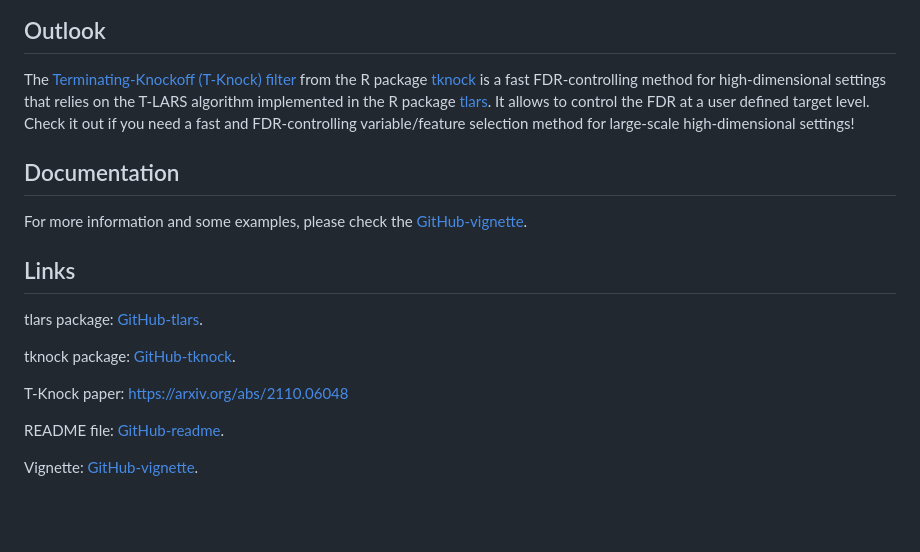
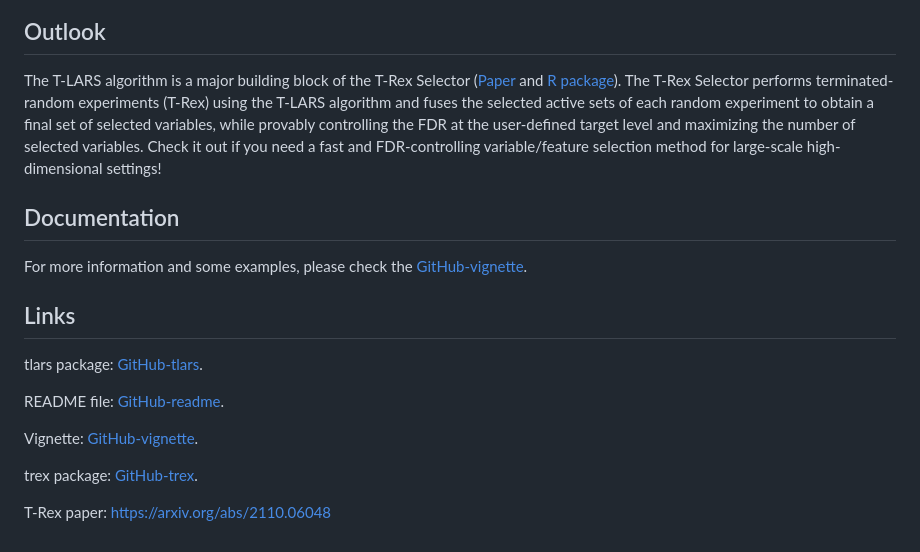
Before and after one commit to jasinmachkour/tlars, a Markdown page: README.md, the part around the change printed below. Drawn GitHub-style; blank space fills up the shorter version.

```diff
--- a/README.md
+++ b/README.md
@@ -123,6 +134,6 @@ TPP_T_1
 
 ## Outlook
-The [Terminating-Knockoff (T-Knock) filter](https://arxiv.org/abs/2110.06048) from the R package [tknock](https://github.com/jasinmachkour/tknock) is a fast FDR-controlling method for high-dimensional settings that relies on the T-LARS algorithm implemented in the R package [tlars](https://github.com/jasinmachkour/tlars). It allows to control the FDR at a user defined target level. Check it out if you need a fast and FDR-controlling variable/feature selection method for large-scale high-dimensional settings!
+The T-LARS algorithm is a major building block of the T-Rex Selector ([Paper](https://arxiv.org/abs/2110.06048) and [R package](https://github.com/jasinmachkour/tknock)). The T-Rex Selector performs terminated-random experiments (T-Rex) using the T-LARS algorithm and fuses the selected active sets of each random experiment to obtain a final set of selected variables, while provably controlling the FDR at the user-defined target level and maximizing the number of selected variables. Check it out if you need a fast and FDR-controlling variable/feature selection method for large-scale high-dimensional settings!
 
 ## Documentation
 For more information and some examples, please check the
@@ -132,10 +143,10 @@ For more information and some examples, please check the
 ## Links
 tlars package: [GitHub-tlars](https://github.com/jasinmachkour/tlars).
 
-tknock package: [GitHub-tknock](https://github.com/jasinmachkour/tknock).
+README file: [GitHub-readme](https://github.com/jasinmachkour/tlars/blob/main/README.html).
 
-T-Knock paper: https://arxiv.org/abs/2110.06048
+Vignette: [GitHub-vignette](https://github.com/jasinmachkour/tlars/blob/main/vignettes/tlars_variable_selection.Rmd).
 
-README file: [GitHub-readme](https://github.com/jasinmachkour/tlars/blob/main/README.md).
+trex package: [GitHub-trex](https://github.com/jasinmachkour/tknock).
 
-Vignette: [GitHub-vignette](https://github.com/jasinmachkour/tlars/blob/main/vignettes/BasicUsage.Rmd).
+T-Rex paper: https://arxiv.org/abs/2110.06048
```
Also changed, not shown: other parts of README.md (+69 -58 lines), man/figures/README-FDR_and_TPR-1.png (deleted), man/figures/README-FDR_and_TPR-2.png (deleted), man/figures/README-full_solution_path-1.png (added), man/figures/README-terminated_solution_path-1.png (added), 2 other files.
